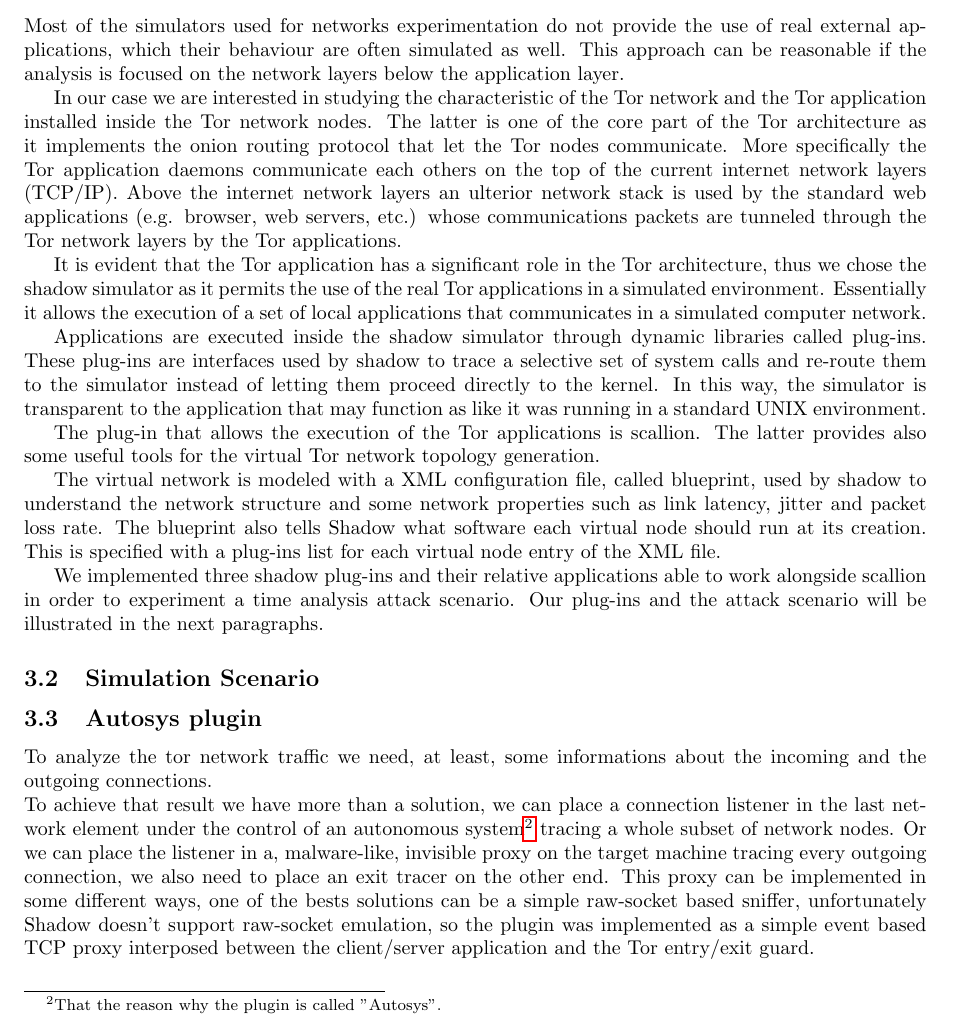
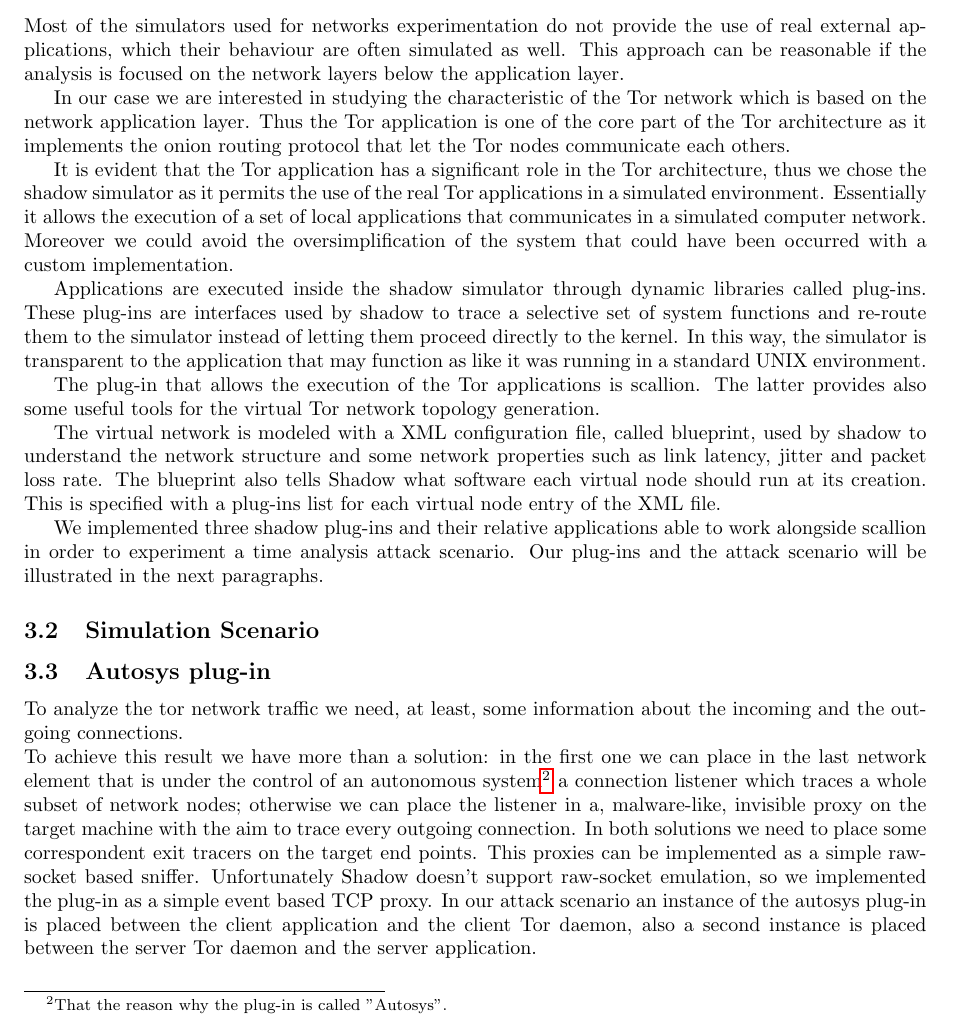
Before and after one commit to Security-Simulation/shadow-tor-eavesdropping-plugins, a LaTeX paper (Documentation/report/report.tex, which reads Documentation/report/core/simulation.tex): part of page 4 of 5, cut so that both start at the same text. Compiled offline with pdfLaTeX.

Commit message:
reporting simul

```diff
--- a/Documentation/report/core/simulation.tex
+++ b/Documentation/report/core/simulation.tex
@@ -18,25 +18,22 @@ This approach can be reasonable if the analysis is focused on the
 network layers below the application layer.
 
 In our case we are interested in studying the characteristic of the Tor
-network and the Tor application installed inside the Tor network nodes.
-The latter is one of the core part of the Tor architecture as it implements the
-onion routing protocol that let the Tor nodes communicate. More
-specifically the Tor application daemons communicate each others on the
-top of the current internet network layers (TCP/IP). Above the internet
-network layers an ulterior network stack is used by the standard web applications
-(e.g. browser, web servers, etc.) whose communications packets are
-tunneled through the Tor network layers by the Tor applications.
+network which is based on the network application layer.
+Thus the Tor application is one of the core part of the Tor architecture as it implements the
+onion routing protocol that let the Tor nodes communicate each others.
 
 It is evident that the Tor application has a significant role in
 the Tor architecture, thus we chose the shadow simulator as it permits
 the use of the real Tor applications in a simulated environment.
 Essentially it allows the execution of a set of local applications that
-communicates in a simulated computer network.
+communicates in a simulated computer network. Moreover we could
+avoid the oversimplification of the system that could have been occurred
+with a custom implementation.
 
 Applications are executed inside the shadow simulator through
 dynamic libraries called plug-ins.
 These plug-ins are interfaces used by shadow to trace a
-selective set of system calls and re-route them to the simulator instead
+selective set of system functions and re-route them to the simulator instead
 of letting them proceed directly to the kernel.
 In this way, the simulator is transparent to the application
 that may function as like it was running in a standard UNIX environment.
@@ -61,19 +58,24 @@ the attack scenario will be illustrated in the next paragraphs.
 \subsection{Simulation Scenario}
 %TODO: un bello schema con i nodi e i relativi plug-in
 
-\subsection{Autosys plugin}
-To analyze the tor network traffic we need, at least, some informations about
+\subsection{Autosys plug-in}
+To analyze the tor network traffic we need, at least, some information about
 the incoming and the outgoing connections.\\
-To achieve that result we have more than a solution, we can place a connection
-listener in the last network element under the control of an autonomous system\footnote{
-That the reason why the plugin is called "Autosys".} tracing a whole subset of
-network nodes.
-Or we can place the listener in a, malware-like, invisible proxy on the target
-machine tracing every outgoing connection, we also need to place an exit tracer on the other end.
-This proxy can be implemented in some different ways, one of the bests solutions can be
-a simple raw-socket based sniffer, unfortunately Shadow doesn't support raw-socket
+To achieve this result we have more than a solution: in the first one we can place
+in the last network element that is under the control of an autonomous system\footnote{
+That the reason why the plug-in is called "Autosys".} a connection
+listener which traces a whole subset of
+network nodes;
+otherwise we can place the listener in a, malware-like, invisible proxy on the target
+machine with the aim to trace every outgoing connection.
+In both solutions we need to place some correspondent exit tracers on
+the target end points.
+This proxies can be implemented as a simple raw-socket based sniffer.
+Unfortunately Shadow doesn't support raw-socket
 % XXX QUA MAGARI CI METTIAMO LA FONTE
-emulation, so the plugin was implemented as a simple event based TCP proxy interposed
-between the client/server application and the Tor entry/exit guard.
+emulation, so we implemented the plug-in as a simple event based TCP
+proxy. In our attack scenario an instance of the autosys plug-in is placed
+between the client application and the client Tor daemon, also a second
+ instance is placed between the server Tor daemon and the server application.
 \\
 % Qua possiamo mettere un'immagine che spiega il tutto
```
Also changed, not shown: Documentation/report/report.pdf, Documentation/report/core/simulation.tex (29 more changed lines).
